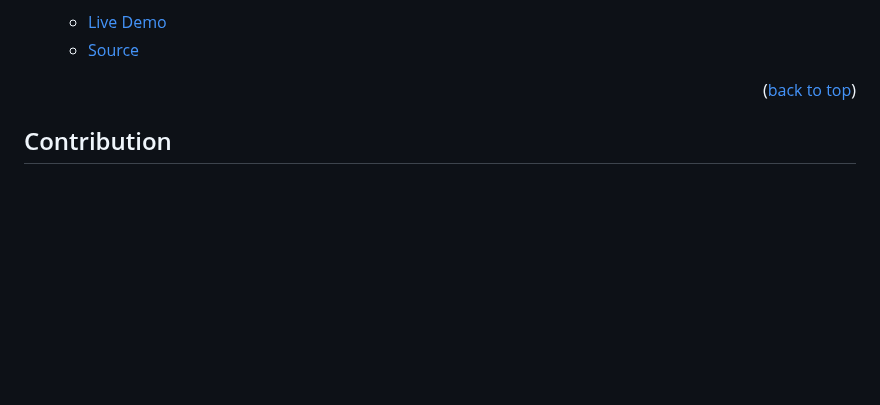
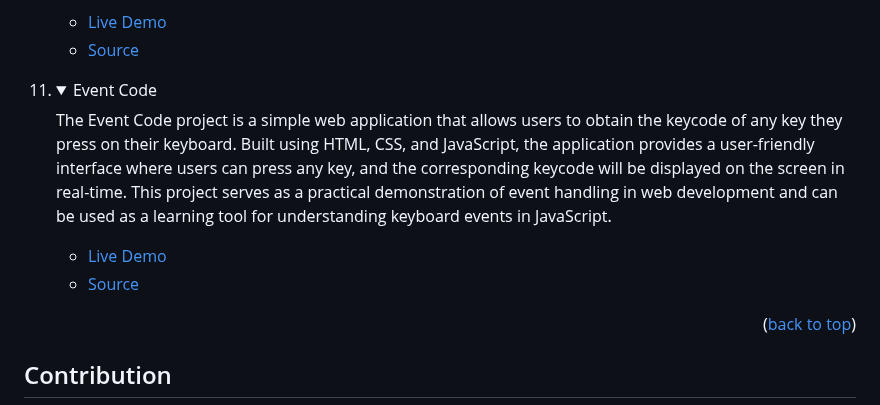
Before and after one commit to tajulafreen/50Projects-HTML-CSS-JavaScript, a Markdown page: README.md, the part around the change. GitHub-like rendering; folded sections open; blank space fills up the shorter version.

```diff
--- a/README.md
+++ b/README.md
@@ -155,6 +155,17 @@ In order to run this project you need:
 </details>
 </li>
 
+<li>
+<details>
+<summary>Event Code</summary>
+<p>The Event Code project is a simple web application that allows users to obtain the keycode of any key they press on their keyboard. Built using HTML, CSS, and JavaScript, the application provides a user-friendly interface where users can press any key, and the corresponding keycode will be displayed on the screen in real-time. This project serves as a practical demonstration of event handling in web development and can be used as a learning tool for understanding keyboard events in JavaScript.</p>
+<ul>
+<li><a href="https://tajulafreen.github.io/50Projects-HTML-CSS-JavaScript/Source-Code/EventCode/">Live Demo</a></li>
+<li><a href="https://github.com/tajulafreen/50Projects-HTML-CSS-JavaScript/tree/main/Source-Code/EventCode">Source</a></li>
+</ul>
+</details>
+</li>
+
 </ol>
 
 <p align="right">(<a href="#readme-top">back to top</a>)</p>
```
